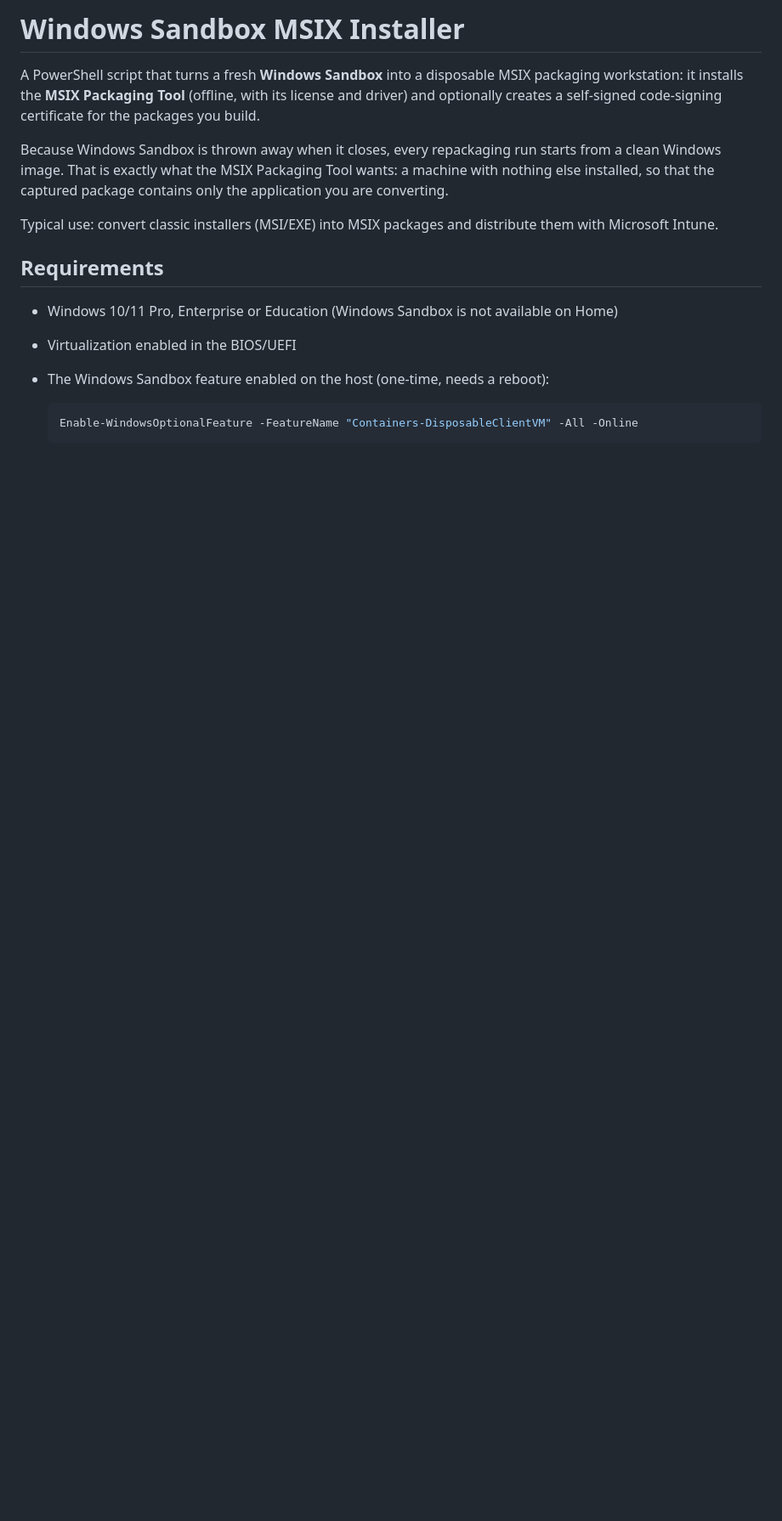
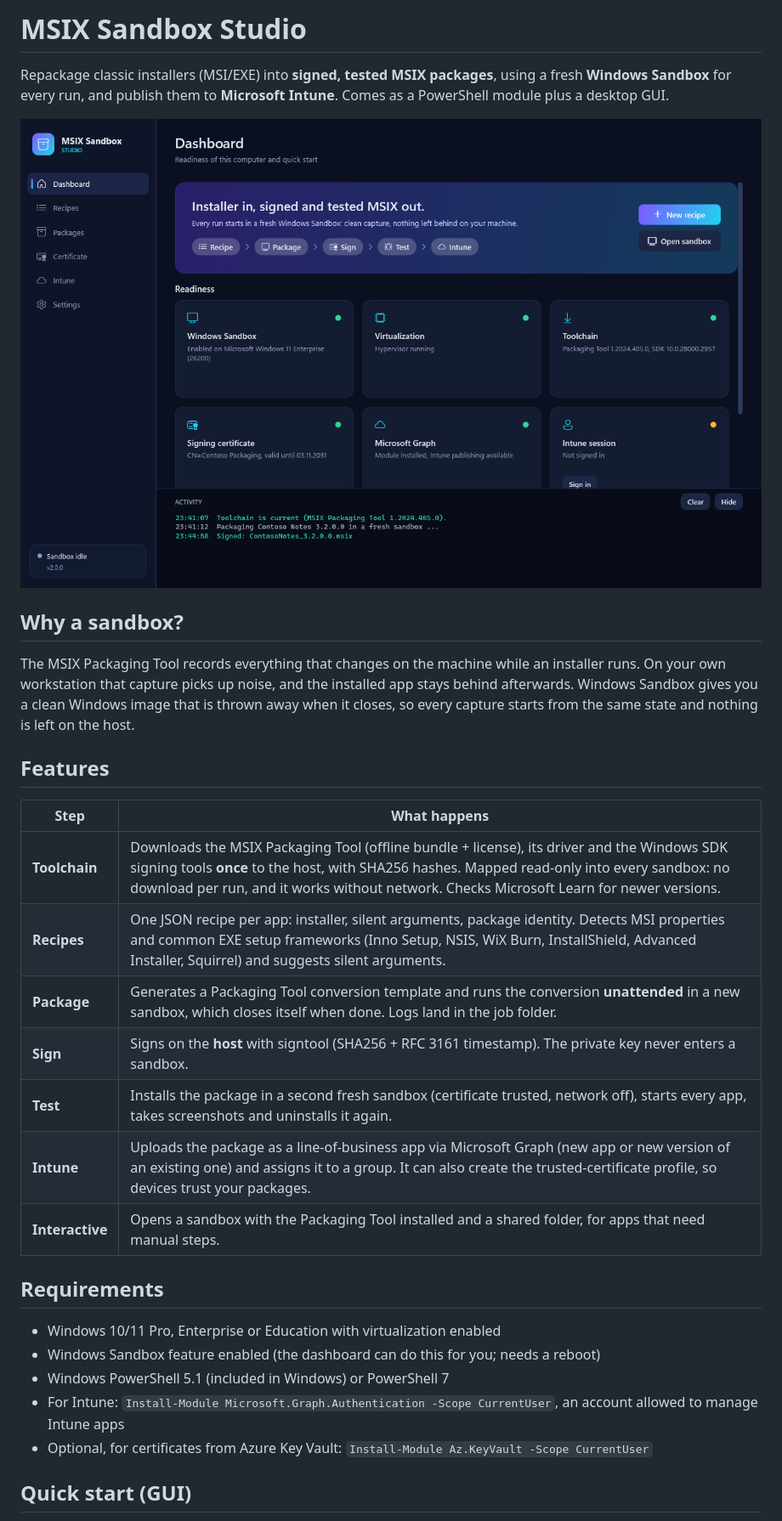
Before and after one commit to dominguez-posh/WindowsSandboxMSIXInstaller, a Markdown page: README.md, the part around one of its changes. Shown at 85% size. Rendered like a GitHub page; pictures changed too: docs/images/dashboard.png (added); blank space fills up the shorter version.

````diff
--- a/README.md
+++ b/README.md
@@ -1,26 +1,37 @@
-# Windows Sandbox MSIX Installer
+# MSIX Sandbox Studio
 
-A PowerShell script that turns a fresh **Windows Sandbox** into a disposable
-MSIX packaging workstation: it installs the **MSIX Packaging Tool** (offline,
-with its license and driver) and optionally creates a self-signed
-code-signing certificate for the packages you build.
+Repackage classic installers (MSI/EXE) into **signed, tested MSIX packages**, using a fresh
+**Windows Sandbox** for every run, and publish them to **Microsoft Intune**. Comes as a
+PowerShell module plus a desktop GUI.
 
-Because Windows Sandbox is thrown away when it closes, every repackaging run
-starts from a clean Windows image. That is exactly what the MSIX Packaging
-Tool wants: a machine with nothing else installed, so that the captured
-package contains only the application you are converting.
+![Dashboard](docs/images/dashboard.png)
 
-Typical use: convert classic installers (MSI/EXE) into MSIX packages and
-distribute them with Microsoft Intune.
+## Why a sandbox?
+
+The MSIX Packaging Tool records everything that changes on the machine while an installer runs.
+On your own workstation that capture picks up noise, and the installed app stays behind afterwards.
+Windows Sandbox gives you a clean Windows image that is thrown away when it closes, so every capture
+starts from the same state and nothing is left on the host.
+
+## Features
+
+| Step | What happens |
+|------|--------------|
+| **Toolchain** | Downloads the MSIX Packaging Tool (offline bundle + license), its driver and the Windows SDK signing tools **once** to the host, with SHA256 hashes. Mapped read-only into every sandbox: no download per run, and it works without network. Checks Microsoft Learn for newer versions. |
+| **Recipes** | One JSON recipe per app: installer, silent arguments, package identity. Detects MSI properties and common EXE setup frameworks (Inno Setup, NSIS, WiX Burn, InstallShield, Advanced Installer, Squirrel) and suggests silent arguments. |
+| **Package** | Generates a Packaging Tool conversion template and runs the conversion **unattended** in a new sandbox, which closes itself when done. Logs land in the job folder. |
+| **Sign** | Signs on the **host** with signtool (SHA256 + RFC 3161 timestamp). The private key never enters a sandbox. |
+| **Test** | Installs the package in a second fresh sandbox (certificate trusted, network off), starts every app, takes screenshots and uninstalls it again. |
+| **Intune** | Uploads the package as a line-of-business app via Microsoft Graph (new app or new version of an existing one) and assigns it to a group. It can also create the trusted-certificate profile, so devices trust your packages. |
+| **Interactive** | Opens a sandbox with the Packaging Tool installed and a shared folder, for apps that need manual steps. |
 
 ## Requirements
 
-- Windows 10/11 Pro, Enterprise or Education (Windows Sandbox is not
-  available on Home)
-- Virtualization enabled in the BIOS/UEFI
-- The Windows Sandbox feature enabled on the host (one-time, needs a reboot):
+- Windows 10/11 Pro, Enterprise or Education with virtualization enabled
+- Windows Sandbox feature enabled (the dashboard can do this for you; needs a reboot)
+- Windows PowerShell 5.1 (included in Windows) or PowerShell 7
+- For Intune: `Install-Module Microsoft.Graph.Authentication -Scope CurrentUser`, an account allowed to manage Intune apps
+- Optional, for certificates from Azure Key Vault: `Install-Module Az.KeyVault -Scope CurrentUser`
 
-  ```powershell
-  Enable-WindowsOptionalFeature -FeatureName "Containers-DisposableClientVM" -All -Online
-  ```
+## Quick start (GUI)
 
````
Also changed, not shown: other parts of README.md (+60 -74 lines), 15 other files.
